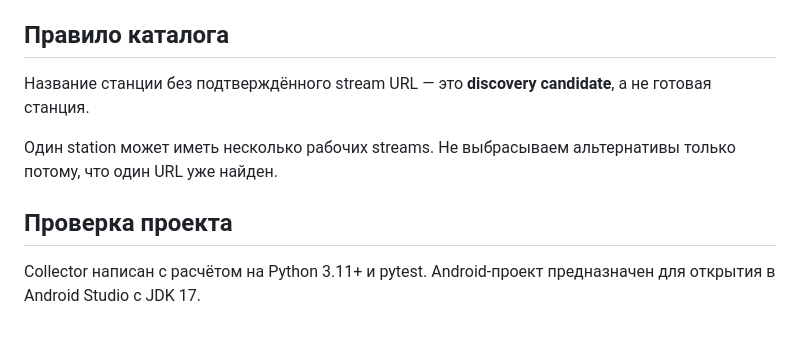
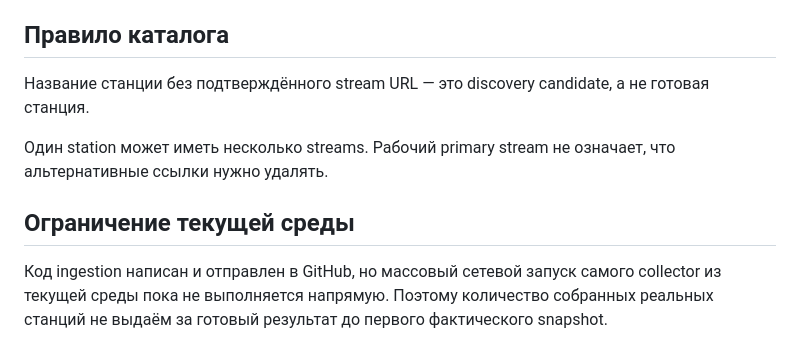
Before and after one commit to mellefresh13-tech/radio-world-auto, a Markdown page: docs/PROJECT_STATUS.md, the part around one of its changes. GitHub-like rendering.

```diff
--- a/docs/PROJECT_STATUS.md
+++ b/docs/PROJECT_STATUS.md
@@ -73,10 +71,10 @@
 
 ## Правило каталога
 
-Название станции без подтверждённого stream URL — это **discovery candidate**, а не готовая станция.
+Название станции без подтверждённого stream URL — это discovery candidate, а не готовая станция.
 
-Один station может иметь несколько рабочих streams. Не выбрасываем альтернативы только потому, что один URL уже найден.
+Один station может иметь несколько streams. Рабочий primary stream не означает, что альтернативные ссылки нужно удалять.
 
-## Проверка проекта
+## Ограничение текущей среды
 
-Collector написан с расчётом на Python 3.11+ и pytest. Android-проект предназначен для открытия в Android Studio с JDK 17.
+Код ingestion написан и отправлен в GitHub, но массовый сетевой запуск самого collector из текущей среды пока не выполняется напрямую. Поэтому количество собранных реальных станций не выдаём за готовый результат до первого фактического snapshot.
```
Also changed, not shown: other parts of docs/PROJECT_STATUS.md (+40 -42 lines).
